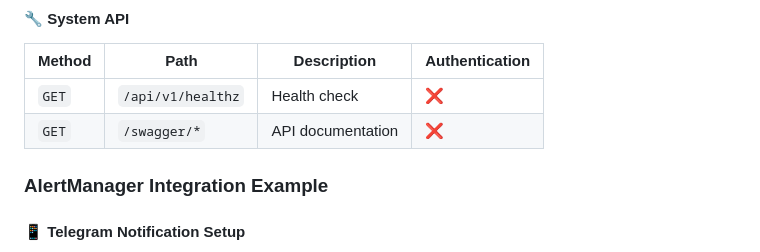
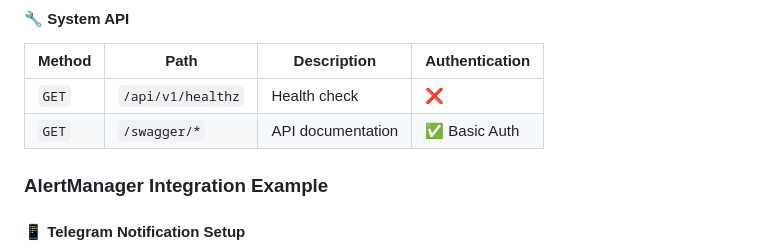
Before and after one commit to vincent119/alert-webhooks, a Markdown page: README.md, the part around the change. Drawn GitHub-style.

```diff
--- a/README.md
+++ b/README.md
@@ -184,7 +184,7 @@ make lint             # Code quality check
 | Method | Path              | Description       | Authentication |
 | ------ | ----------------- | ----------------- | -------------- |
 | `GET`  | `/api/v1/healthz` | Health check      | ❌             |
-| `GET`  | `/swagger/*`      | API documentation | ❌             |
+| `GET`  | `/swagger/*`      | API documentation | ✅ Basic Auth  |
 
 ### AlertManager Integration Example
 
```
Also changed, not shown: README-zh.md (+4 -4 lines).
